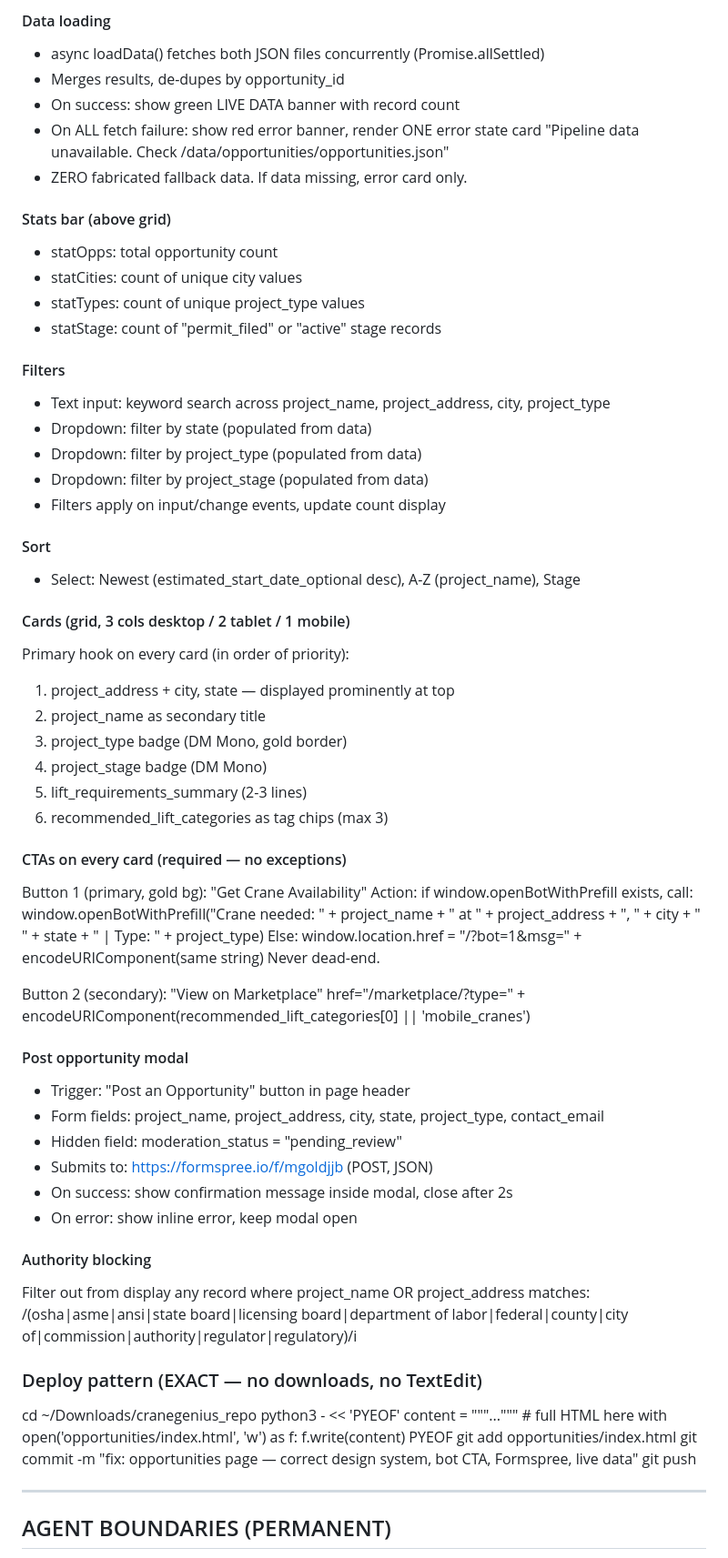
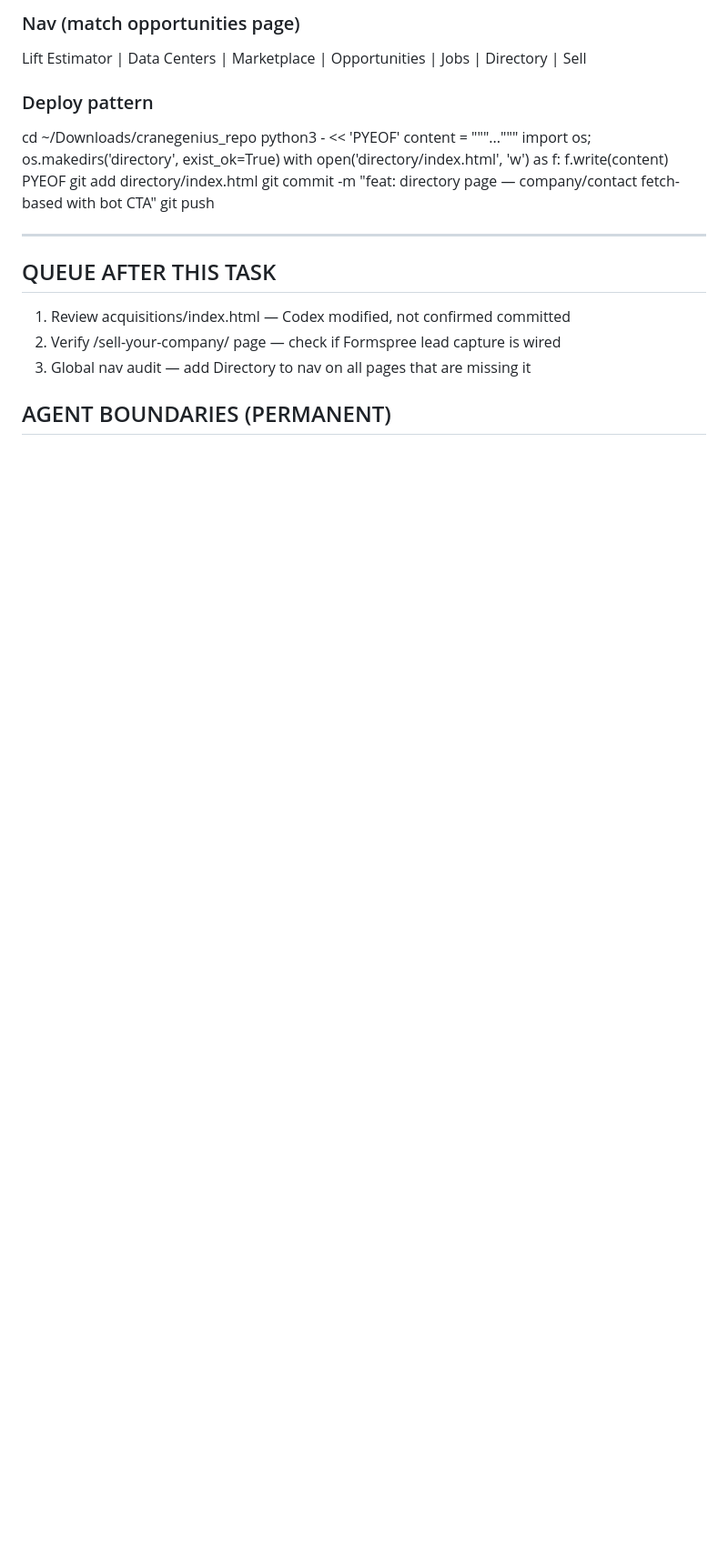
Before and after one commit to Davidleeops/cranegenius, a Markdown page: TASK.md, the part around one of its changes. Shown at 91% size. Rendered like a GitHub page; blank space fills up the shorter version.

```diff
--- a/TASK.md
+++ b/TASK.md
@@ -65,71 +51,24 @@ opportunities/index.html — FULL REPLACEMENT, not a patch
 
-#### Data loading
-- async loadData() fetches both JSON files concurrently (Promise.allSettled)
-- Merges results, de-dupes by opportunity_id
-- On success: show green LIVE DATA banner with record count
-- On ALL fetch failure: show red error banner, render ONE error state card
-  "Pipeline data unavailable. Check /data/opportunities/opportunities.json"
-- ZERO fabricated fallback data. If data missing, error card only.
+### Nav (match opportunities page)
+Lift Estimator | Data Centers | Marketplace | Opportunities | Jobs | Directory | Sell
 
-#### Stats bar (above grid)
-- statOpps: total opportunity count
-- statCities: count of unique city values
-- statTypes: count of unique project_type values
-- statStage: count of "permit_filed" or "active" stage records
-
-#### Filters
-- Text input: keyword search across project_name, project_address, city, project_type
-- Dropdown: filter by state (populated from data)
-- Dropdown: filter by project_type (populated from data)
-- Dropdown: filter by project_stage (populated from data)
-- Filters apply on input/change events, update count display
-
-#### Sort
-- Select: Newest (estimated_start_date_optional desc), A-Z (project_name), Stage
-
-#### Cards (grid, 3 cols desktop / 2 tablet / 1 mobile)
-Primary hook on every card (in order of priority):
-1. project_address + city, state — displayed prominently at top
-2. project_name as secondary title
-3. project_type badge (DM Mono, gold border)
-4. project_stage badge (DM Mono)
-5. lift_requirements_summary (2-3 lines)
-6. recommended_lift_categories as tag chips (max 3)
-
-#### CTAs on every card (required — no exceptions)
-Button 1 (primary, gold bg): "Get Crane Availability"
-  Action: if window.openBotWithPrefill exists, call:
-    window.openBotWithPrefill("Crane needed: " + project_name + " at " + project_address + ", " + city + " " + state + " | Type: " + project_type)
-  Else: window.location.href = "/?bot=1&msg=" + encodeURIComponent(same string)
-  Never dead-end.
-
-Button 2 (secondary): "View on Marketplace"
-  href="/marketplace/?type=" + encodeURIComponent(recommended_lift_categories[0] || 'mobile_cranes')
-
-#### Post opportunity modal
-- Trigger: "Post an Opportunity" button in page header
-- Form fields: project_name, project_address, city, state, project_type, contact_email
-- Hidden field: moderation_status = "pending_review"
-- Submits to: https://formspree.io/f/mgoldjjb (POST, JSON)
-- On success: show confirmation message inside modal, close after 2s
-- On error: show inline error, keep modal open
-
-#### Authority blocking
-Filter out from display any record where project_name OR project_address matches:
-/(osha|asme|ansi|state board|licensing board|department of labor|federal|county|city of|commission|authority|regulator|regulatory)/i
-
-### Deploy pattern (EXACT — no downloads, no TextEdit)
+### Deploy pattern
 cd ~/Downloads/cranegenius_repo
 python3 - << 'PYEOF'
-content = """..."""  # full HTML here
-with open('opportunities/index.html', 'w') as f:
-    f.write(content)
+content = """..."""
+import os; os.makedirs('directory', exist_ok=True)
+with open('directory/index.html', 'w') as f: f.write(content)
 PYEOF
-git add opportunities/index.html
-git commit -m "fix: opportunities page — correct design system, bot CTA, Formspree, live data"
+git add directory/index.html
+git commit -m "feat: directory page — company/contact fetch-based with bot CTA"
 git push
 
 ---
 
+## QUEUE AFTER THIS TASK
+1. Review acquisitions/index.html — Codex modified, not confirmed committed
+2. Verify /sell-your-company/ page — check if Formspree lead capture is wired
+3. Global nav audit — add Directory to nav on all pages that are missing it
+
 ## AGENT BOUNDARIES (PERMANENT)
 - Codex lane: src/, contact_intelligence/, data schemas, pipeline exports
```
Also changed, not shown: other parts of TASK.md (+35 -53 lines).
